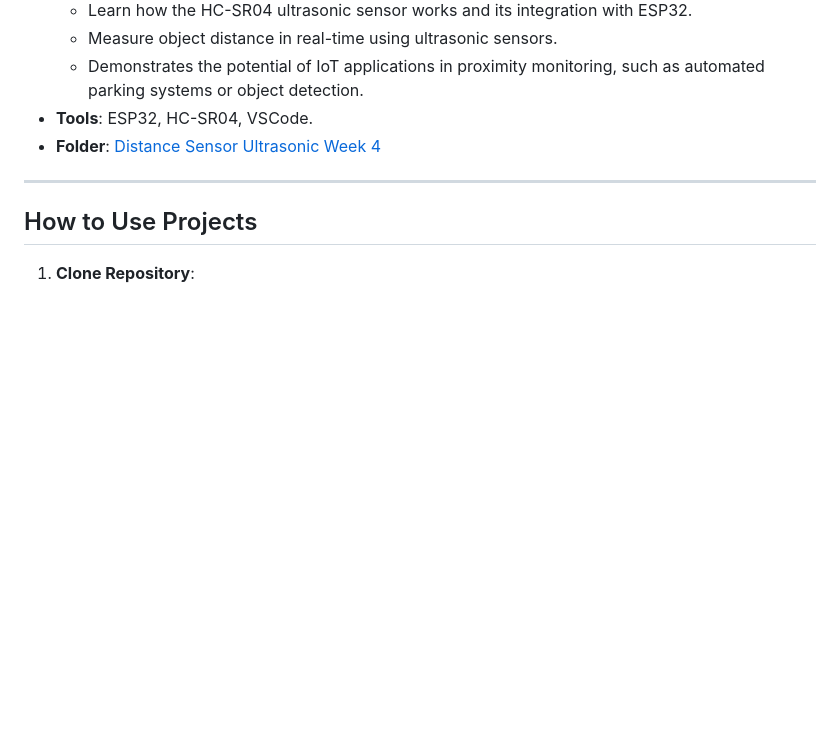
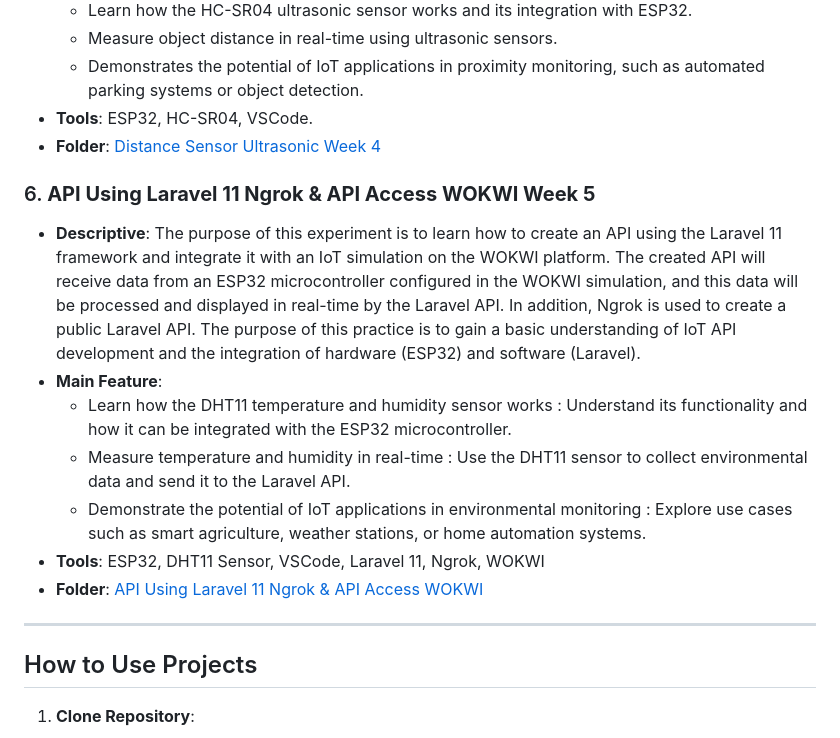
Before and after one commit to fawwazmw/iot_tivokasi_fawwaz, a Markdown page: README.md, the part around the change. Rendered like a GitHub page; blank space fills up the shorter version.

```diff
--- a/README.md
+++ b/README.md
@@ -43,6 +43,15 @@ Here is a list of IoT projects available in this repository:
    - **Tools**: ESP32, HC-SR04, VSCode.
    - **Folder**: [Distance Sensor Ultrasonic Week 4](https://github.com/fawwazmw/iot_tivokasi_fawwaz/tree/main/Project%20Ultrasonic%20Sensor%20Minggu%204)
 
+### 6. **API Using Laravel 11 Ngrok & API Access WOKWI Week 5**
+   - **Descriptive**: The purpose of this experiment is to learn how to create an API using the Laravel 11 framework and integrate it with an IoT simulation on the WOKWI platform. The created API will receive data from an ESP32 microcontroller configured in the WOKWI simulation, and this data will be processed and displayed in real-time by the Laravel API. In addition, Ngrok is used to create a public Laravel API. The purpose of this practice is to gain a basic understanding of IoT API development and the integration of hardware (ESP32) and software (Laravel).
+   - **Main Feature**:
+     - Learn how the DHT11 temperature and humidity sensor works : Understand its functionality and how it can be integrated with the ESP32 microcontroller.
+     - Measure temperature and humidity in real-time : Use the DHT11 sensor to collect environmental data and send it to the Laravel API.
+     - Demonstrate the potential of IoT applications in environmental monitoring : Explore use cases such as smart agriculture, weather stations, or home automation systems.
+   - **Tools**: ESP32, DHT11 Sensor, VSCode, Laravel 11, Ngrok, WOKWI
+   - **Folder**: [API Using Laravel 11 Ngrok & API Access WOKWI](https://github.com/fawwazmw/iot_tivokasi_fawwaz/tree/main/API%20Using%20Laravel%2011%20Ngrok%20%26%20API%20Access%20WOKWI%20Minggu%205)
+
 ---
 
 ## How to Use Projects
```
